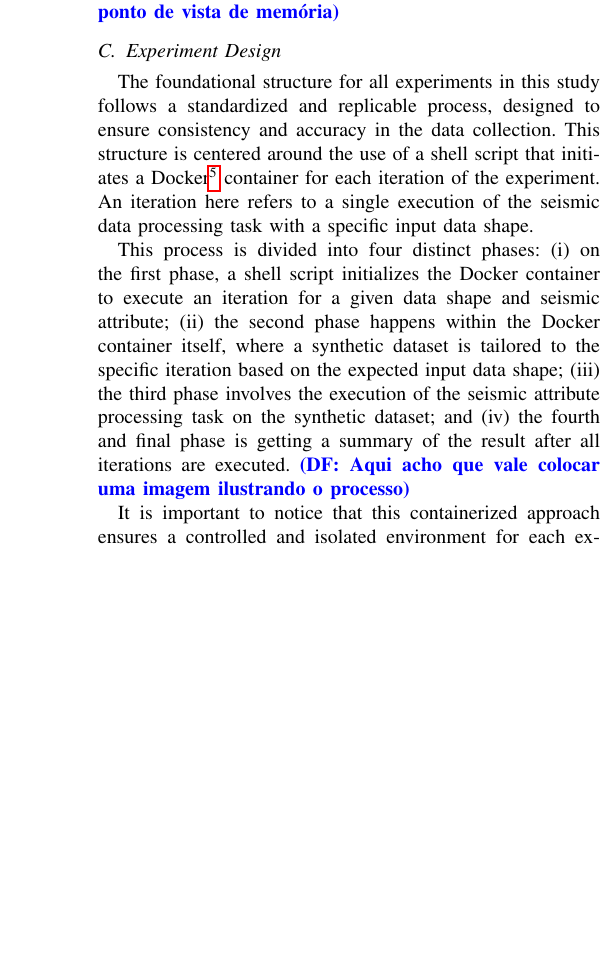
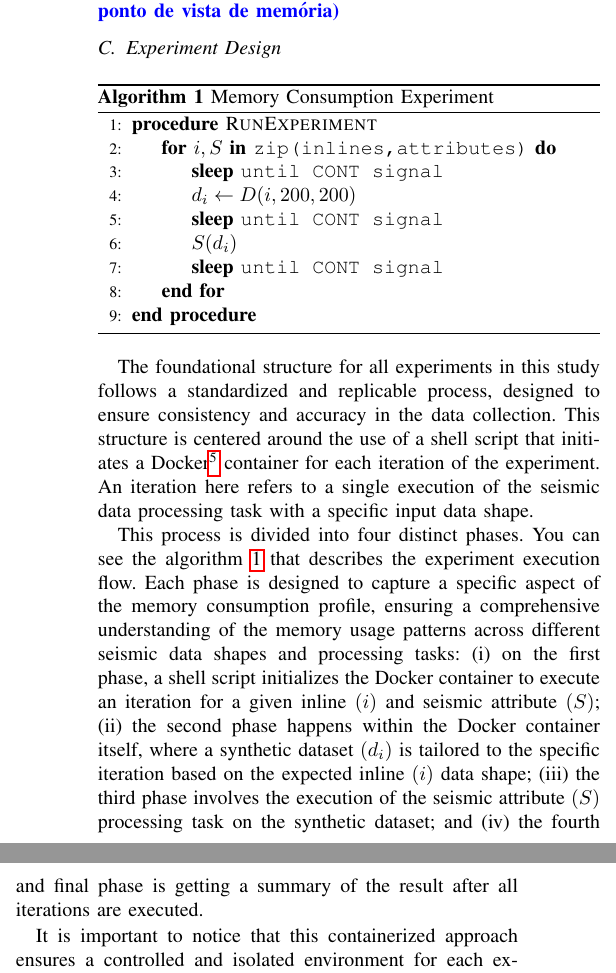
Before and after one commit to delucca-papers/memory-aware-chunking, a LaTeX paper (paper/main.tex, which reads paper/chapters/4.3-experiment-design.tex): part of one column of page 2 of 3 before the commit and two parts of the columns of page 2 of 3 after it, the two joined at a grey line, cut so that both start at the same text, the shorter picture padded with empty space. Compiled offline with pdfLaTeX; a missing font is replaced by an installed copy or a similar font; a LaTeX package or settings file that is missing is left out.

Commit message:
feat(methodology): adds pseudocode

```diff
--- a/paper/chapters/4.3-experiment-design.tex
+++ b/paper/chapters/4.3-experiment-design.tex
@@ -1,16 +1,32 @@
 \subsection{Experiment Design}
 \label{subsec:experiment-design}
+
+\begin{algorithm}
+    \caption{Memory Consumption Experiment}\label{alg:experiment}
+    \begin{algorithmic}[1]
+        \Procedure{RunExperiment}{}
+        \For{\texttt{$i,S$} \textbf{in} \texttt{zip(inlines,attributes)}}
+        \State \textbf{sleep} \texttt{until CONT signal}
+        \State \texttt{$d_{i} \gets D(i, 200, 200)$}
+        \State \textbf{sleep} \texttt{until CONT signal}
+        \State \texttt{$S(d_{i})$}
+        \State \textbf{sleep} \texttt{until CONT signal}
+        \EndFor
+        \EndProcedure
+    \end{algorithmic}
+\end{algorithm}
 
 The foundational structure for all experiments in this study follows a standardized and replicable process, designed to ensure consistency and accuracy in the data collection.
 This structure is centered around the use of a shell script that initiates a Docker\footurl{https://www.docker.com/} container for each iteration of the experiment.
 An iteration here refers to a single execution of the seismic data processing task with a specific input data shape.
 
-This process is divided into four distinct phases:
-(i) on the first phase, a shell script initializes the Docker container to execute an iteration for a given data shape and seismic attribute;
-(ii) the second phase happens within the Docker container itself, where a synthetic dataset is tailored to the specific iteration based on the expected input data shape;
-(iii) the third phase involves the execution of the seismic attribute processing task on the synthetic dataset; and
+This process is divided into four distinct phases.
+You can see the algorithm \ref{alg:experiment} that describes the experiment execution flow.
+Each phase is designed to capture a specific aspect of the memory consumption profile, ensuring a comprehensive understanding of the memory usage patterns across different seismic data shapes and processing tasks:
+(i) on the first phase, a shell script initializes the Docker container to execute an iteration for a given inline $(i)$ and seismic attribute $(S)$;
+(ii) the second phase happens within the Docker container itself, where a synthetic dataset $(d_{i})$ is tailored to the specific iteration based on the expected inline $(i)$ data shape;
+(iii) the third phase involves the execution of the seismic attribute $(S)$ processing task on the synthetic dataset; and
 (iv) the fourth and final phase is getting a summary of the result after all iterations are executed.
-\DF{Aqui acho que vale colocar uma imagem ilustrando o processo}
 
 It is important to notice that this containerized approach ensures a controlled and isolated environment for each experiment, minimizing external influences on the memory consumption data.
 Also, the analysis of various memory management techniques conducted in the initial stages of this research made it clear that utilizing the /proc filesystem, specifically the smaps\_rollup file, offered a more accurate and detailed understanding of memory consumption.
--- a/paper/main.tex
+++ b/paper/main.tex
@@ -5,6 +5,8 @@
 \usepackage{hyperref}
 \usepackage{acronym}
 \usepackage{xcolor}
+\usepackage{algorithm}
+\usepackage{algpseudocode}
 \usepackage[flushleft]{threeparttable}
 
 %-MACROS--------------------------------------------------------
```
